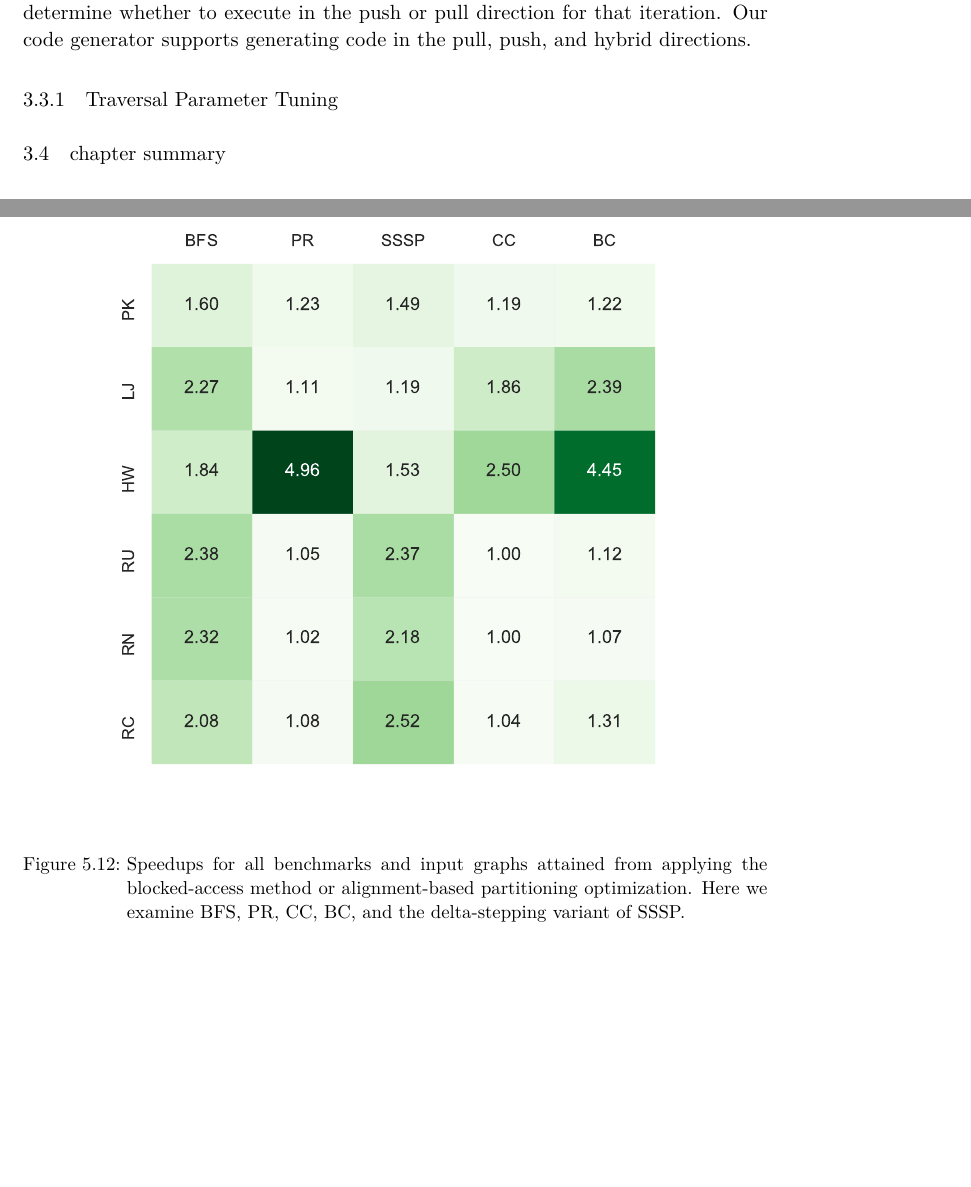
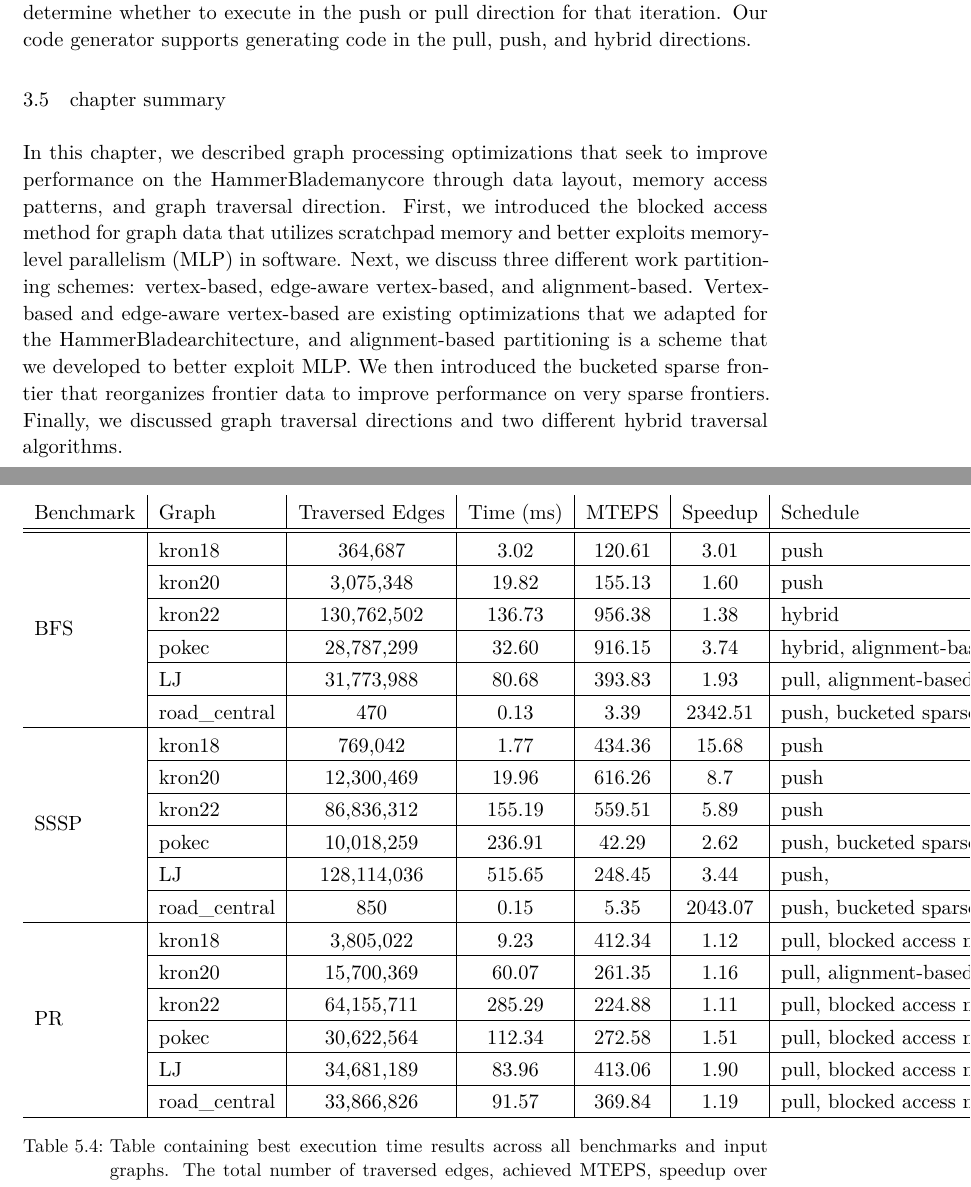
Before and after one commit to eafurst/thesis, a LaTeX thesis (thesis.tex, which reads Chapters/03-optimizations.tex, Chapters/manycore-codegen-fragments/eval-figures.tex, Chapters/manycore-codegen-text/03-05-discussion.tex): two parts of pages 27 and 47 of 64 before the commit and two parts of pages 27 and 45 of 62 after it, joined at a grey line, cut so that both start at the same text, the shorter picture padded with empty space. Compiled offline with XeLaTeX; a missing font is replaced by an installed copy or a similar font.

Commit message:
fix figures, update summary table, add chapter summary to [3], add bucketed sparse frontier

```diff
--- a/Chapters/03-optimizations.tex
+++ b/Chapters/03-optimizations.tex
@@ -126,6 +138,15 @@ The \hybrid~approach examines the size of the frontier for each iteration in ord
 Our code generator supports generating code in the \pull, \push, and \hybrid~directions.
 %In the \push~direction, the graph is traversed first by the vertices in the current frontier.
 
-\subsection{Traversal Parameter Tuning}
+%\subsection{Traversal Parameter Tuning}
 
 \section{Chapter Summary}
+
+In this chapter, we described graph processing optimizations that seek to improve performance on the \hb manycore through data layout, memory access patterns, and graph traversal direction.
+First, we introduced the blocked access method for graph data that utilizes scratchpad memory and better exploits memory-level parallelism (MLP) in software.
+Next, we discuss three different work partitioning schemes: vertex-based, edge-aware vertex-based, and alignment-based.
+Vertex-based and edge-aware vertex-based are existing optimizations that we adapted for the \hb architecture, and alignment-based partitioning is a scheme that we developed to better exploit MLP.
+We then introduced the bucketed sparse frontier that reorganizes frontier data to improve performance on very sparse frontiers.
+Finally, we discussed graph traversal directions and two different hybrid traversal algorithms.
+%Next, we discuss an implementation of edge-aware vertex partitioning.
+%We follow this with an exploration of graph traversal directions.
--- a/Chapters/manycore-codegen-fragments/eval-figures.tex
+++ b/Chapters/manycore-codegen-fragments/eval-figures.tex
@@ -82,9 +82,5 @@
 }
 
 %I am not sure if this is the best way to present an overview of results or if we need it.
+
 \newcommand{\overviewResultsTable}{
-\begin{table}[]
-\centering
-\begin{tabular}{lrcl}
-%\hline
-\toprule
@@ -107,8 +87,31 @@
- \bottomrule
-\end{tabular}
-\caption{Table containing best MTEPS results across all benchmarks and input graphs. The optimizations used to achieve these results are also listed above.}
-\label{pap:generals:sec:eval:tab:overview}
-\end{table}
+
+    \begin{table*}[h]
+    \centering
+    \begin{tabular}{l|l|c|c|c|c|l}
+    %\hline
+        \textbf{Benchmark} & \textbf{Graph} & \textbf{Traversed Edges} & \textbf{Time (ms)} & \textbf{MTEPS} & \textbf{Speedup} & \textbf{Schedule}  \\ \hline \hline
+        \multirow{ 6}{*}{BFS} & kron18 & 364,687 & 3.02 & 120.61 & 3.01 &\push \\ \cline{2-7}
+        & kron20 & 3,075,348 &19.82 & 155.13 & 1.60 & \push \\ \cline{2-7}
+        & kron22 & 130,762,502 & 136.73 & 956.38 & 1.38 & \hybrid \\ \cline{2-7}
+        & pokec & 28,787,299 & 32.60 & 916.15 & 3.74 & \hybrid, alignment-based partitioning on \pull \\ \cline{2-7}
+        & LJ  & 31,773,988 &  80.68  & 393.83 &  1.93 & \pull, alignment-based partitioning \\ \cline{2-7}
+        & road\_central  & 470 &  0.13  & 3.39 &  2342.51 & \push, bucketed sparse frontier\\ \hline
+        \multirow{ 6}{*}{SSSP} &kron18  & 769,042 &  1.77  & 434.36 &  15.68 & \push \\ \cline{2-7}
+        & kron20  & 12,300,469 &  19.96  & 616.26&  8.7 & \push\\ \cline{2-7}
+        & kron22  & 86,836,312 &  155.19  & 559.51 &  5.89 & \push \\ \cline{2-7}
+        & pokec  & 10,018,259 &  236.91  & 42.29 &  2.62 & \push, bucketed sparse frontier \\ \cline{2-7}
+        & LJ  & 128,114,036 & 515.65  & 248.45 & 3.44 & \push, \\ \cline{2-7}
+        & road\_central  & 850 &  0.15  & 5.35 &  2043.07 & \push, bucketed sparse frontier\\ \hline
+        \multirow{ 6}{*}{PR} & kron18  & 3,805,022 &  9.23  & 412.34 &  1.12 & \pull, blocked access method\\ \cline{2-7}
+        & kron20  & 15,700,369 &  60.07  & 261.35 &  1.16 & \pull, alignment-based partitioning\\ \cline{2-7}
+        & kron22  & 64,155,711 &  285.29  & 224.88 &  1.11 & \pull, blocked access method\\ \cline{2-7}
+        & pokec  & 30,622,564 &  112.34  & 272.58 &  1.51 & \pull, blocked access method\\ \cline{2-7}
+        & LJ  & 34,681,189 &  83.96  & 413.06 &  1.90 & \pull, blocked access method\\ \cline{2-7}
+        & road\_central  & 33,866,826 &  91.57  & 369.84 & 1.19 & \pull, blocked access method \\ \hline
+    \end{tabular}
+    \caption{Table containing best execution time results across all benchmarks and input graphs. The total number of traversed edges, achieved MTEPS, speedup over the baseline implementations, and the optimizations used to achieve these results are also listed above. Note that algorithmic changes can affect the total number of traversed edges. As a result, a benchmark may report speedup over the baseline but report lower overall MTEPS. This is especially noticeable on the road\_central graph as discussed in Section~\ref{sec:discussion}}
+    \label{sec:eval:tab:summary}
+    \end{table*}
 }
 
 \newcommand{\relatedMTEPSTable}{
--- a/Chapters/manycore-codegen-text/03-05-discussion.tex
+++ b/Chapters/manycore-codegen-text/03-05-discussion.tex
@@ -3,7 +3,3 @@
 
 \overviewResultsTable
 
-\begin{figure}[h]
-    \centering
-    \includegraphics[scale=0.8]{graphit-figures/heatmap.pdf}
-    \caption{Speedups for all benchmarks and input graphs attained from applying the blocked-access method or alignment-based partitioning optimization. Here we examine BFS, PR, CC, BC, and the delta-stepping variant of SSSP.}
```
Also changed, not shown: graphit-figures/all-blocked.pdf, graphit-figures/blocked.pdf, Chapters/03-optimizations.tex (16 more changed lines), Chapters/manycore-codegen-fragments/eval-figures.tex (16 more changed lines), Chapters/manycore-codegen-text/03-05-discussion.tex (10 more changed lines).
